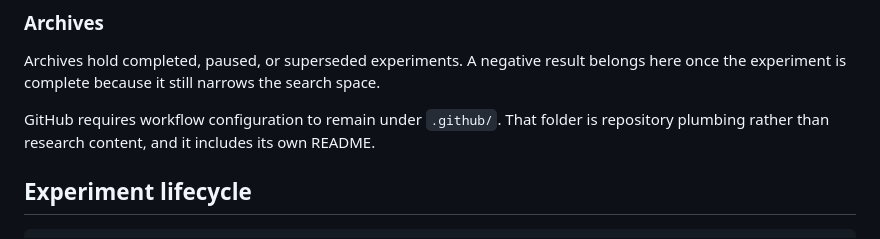
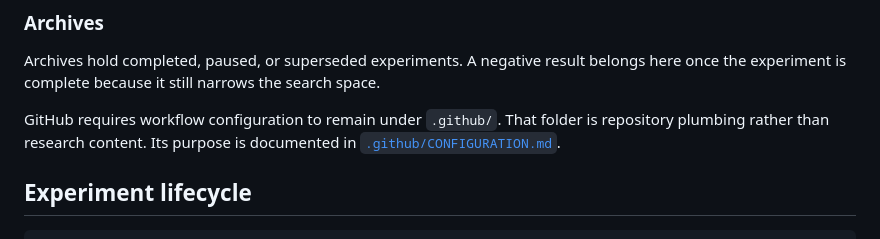
Before and after one commit to raghavan/longtail-inference-lab, a Markdown page: README.md, the part around the change. Rendered like a GitHub page.

Commit message:
Point root README to GitHub configuration guide

```diff
--- a/README.md
+++ b/README.md
@@ -64,7 +64,7 @@ Resources are reusable learning material, references, concepts, proposals, templ
 
 Archives hold completed, paused, or superseded experiments. A negative result belongs here once the experiment is complete because it still narrows the search space.
 
-GitHub requires workflow configuration to remain under `.github/`. That folder is repository plumbing rather than research content, and it includes its own README.
+GitHub requires workflow configuration to remain under `.github/`. That folder is repository plumbing rather than research content. Its purpose is documented in [`.github/CONFIGURATION.md`](.github/CONFIGURATION.md).
 
 ## Experiment lifecycle
 
```
